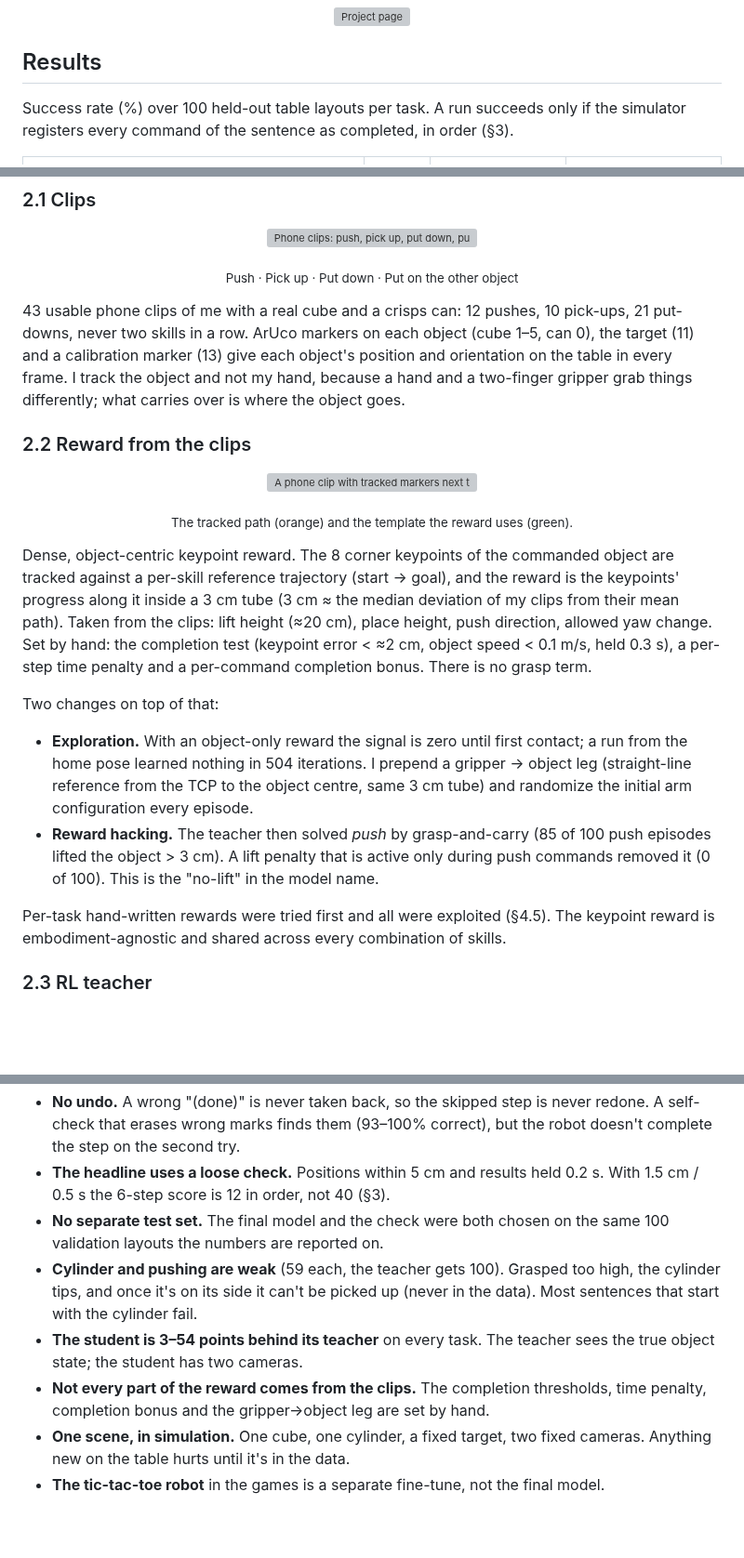
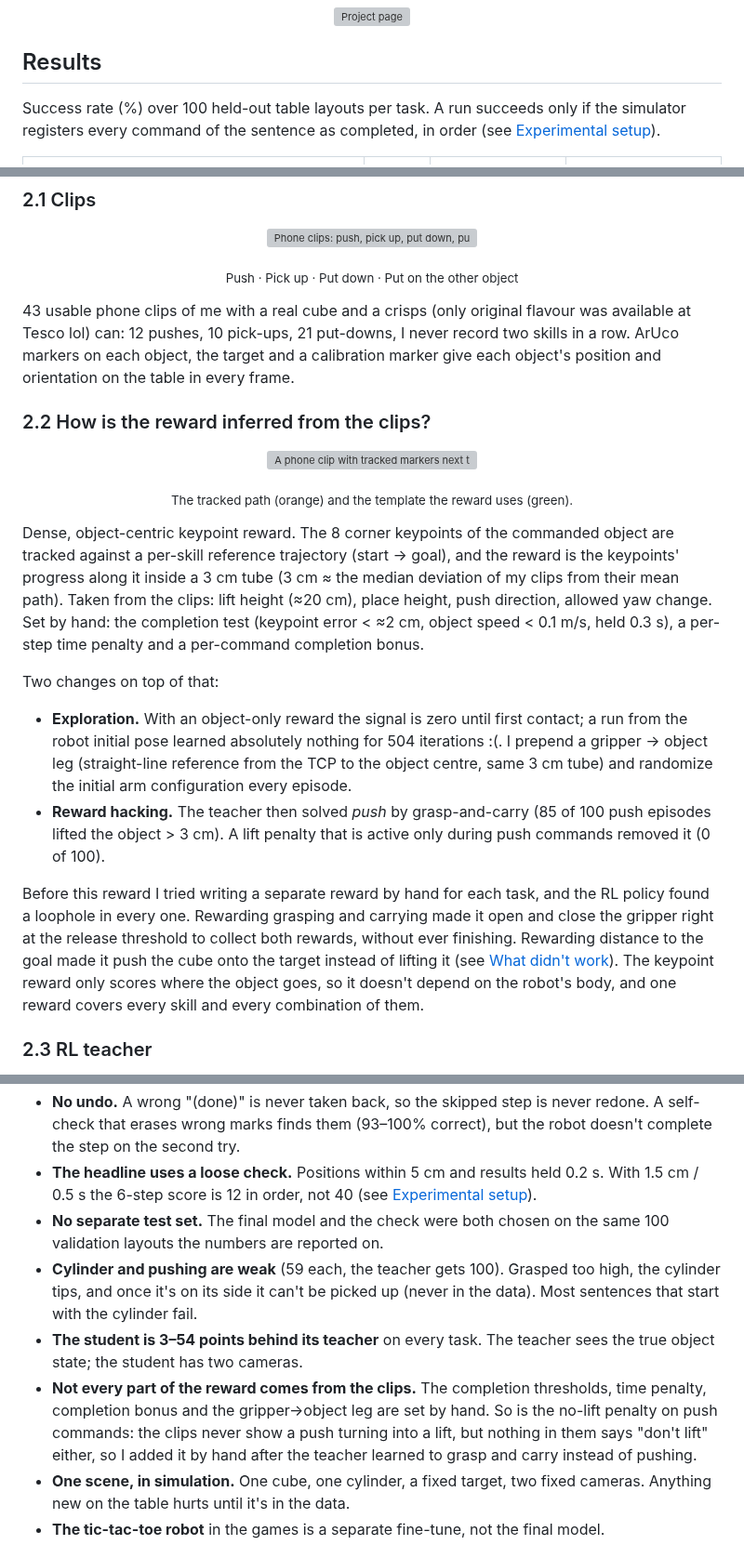
Before and after one commit to TheUndercover01/VLA-Humanoid, a Markdown page: README.md, 3 parts joined by grey strips. Shown at 93% size. Rendered like a GitHub page; blank space fills up the shorter version; grey boxes are pictures that could not be loaded.

Commit message:
README: plain-language reward history, no-lift penalty listed as hand-set, section links instead of § symbols

```diff
--- a/README.md
+++ b/README.md
@@ -30,7 +30,7 @@ Nothing splits it up, and the simulator never tells the policy which command it'
 
 ## Results
 
-Success rate (%) over 100 held-out table layouts per task. A run succeeds only if the simulator registers every command of the sentence as completed, in order (§3).
+Success rate (%) over 100 held-out table layouts per task. A run succeeds only if the simulator registers every command of the sentence as completed, in order (see [Experimental setup](#3--experimental-setup)).
 
 | Task, and the sentence the robot gets | Steps | Student (2 RGB cameras + sentence) | Teacher (privileged state, told the current step) |
 | :--- | :---: | ---: | ---: |
@@ -87,23 +87,22 @@ The question: if a robot is only ever shown single skills, can it carry out a mu
 </p>
 <p align="center"><sub>Push · Pick up · Put down · Put on the other object</sub></p>
 
-43 usable phone clips of me with a real cube and a crisps can: 12 pushes, 10 pick-ups, 21 put-downs, never two skills in a row. ArUco markers on each object (cube 1–5, can 0), the target (11) and a calibration marker (13) give each object's position and orientation on the table in every frame. I track the object and not my hand, because a hand and a two-finger gripper grab things differently; what carries over is where the object goes.
-
-### 2.2 Reward from the clips
+43 usable phone clips of me with a real cube and a crisps (only original flavour was available at Tesco lol) can: 12 pushes, 10 pick-ups, 21 put-downs, I never record two skills in a row. ArUco markers on each object, the target and a calibration marker give each object's position and orientation on the table in every frame.
+### 2.2 How is the reward inferred from the clips?
 
 <p align="center">
   <img src="results/site_media/real_clip_to_template.gif" alt="A phone clip with tracked markers next to the template the reward uses" width="100%">
 </p>
 <p align="center"><sub>The tracked path (orange) and the template the reward uses (green).</sub></p>
 
-Dense, object-centric keypoint reward. The 8 corner keypoints of the commanded object are tracked against a per-skill reference trajectory (start → goal), and the reward is the keypoints' progress along it inside a 3 cm tube (3 cm ≈ the median deviation of my clips from their mean path). Taken from the clips: lift height (≈20 cm), place height, push direction, allowed yaw change. Set by hand: the completion test (keypoint error < ≈2 cm, object speed < 0.1 m/s, held 0.3 s), a per-step time penalty and a per-command completion bonus. There is no grasp term.
+Dense, object-centric keypoint reward. The 8 corner keypoints of the commanded object are tracked against a per-skill reference trajectory (start → goal), and the reward is the keypoints' progress along it inside a 3 cm tube (3 cm ≈ the median deviation of my clips from their mean path). Taken from the clips: lift height (≈20 cm), place height, push direction, allowed yaw change. Set by hand: the completion test (keypoint error < ≈2 cm, object speed < 0.1 m/s, held 0.3 s), a per-step time penalty and a per-command completion bonus.
 
 Two changes on top of that:
 
-- **Exploration.** With an object-only reward the signal is zero until first contact; a run from the home pose learned nothing in 504 iterations. I prepend a gripper → object leg (straight-line reference from the TCP to the object centre, same 3 cm tube) and randomize the initial arm configuration every episode.
-- **Reward hacking.** The teacher then solved *push* by grasp-and-carry (85 of 100 push episodes lifted the object > 3 cm). A lift penalty that is active only during push commands removed it (0 of 100). This is the "no-lift" in the model name.
+- **Exploration.** With an object-only reward the signal is zero until first contact; a run from the robot initial pose learned absolutely nothing for 504 iterations :(. I prepend a gripper → object leg (straight-line reference from the TCP to the object centre, same 3 cm tube) and randomize the initial arm configuration every episode.
+- **Reward hacking.** The teacher then solved *push* by grasp-and-carry (85 of 100 push episodes lifted the object > 3 cm). A lift penalty that is active only during push commands removed it (0 of 100).
 
-Per-task hand-written rewards were tried first and all were exploited (§4.5). The keypoint reward is embodiment-agnostic and shared across every combination of skills.
+Before this reward I tried writing a separate reward by hand for each task, and the RL policy found a loophole in every one. Rewarding grasping and carrying made it open and close the gripper right at the release threshold to collect both rewards, without ever finishing. Rewarding distance to the goal made it push the cube onto the target instead of lifting it (see [What didn't work](#45-what-didnt-work)). The keypoint reward only scores where the object goes, so it doesn't depend on the robot's body, and one reward covers every skill and every combination of them.
 
 ### 2.3 RL teacher
 
@@ -226,9 +225,9 @@ Of 100 runs, the failures stop at step 5, picking up the cylinder (25), step 4 (
 - **No undo.** A wrong "(done)" is never taken back, so the skipped step is never redone. A self-check that erases wrong marks finds them (93–100% correct), but the robot doesn't complete the step on the second try.
-- **The headline uses a loose check.** Positions within 5 cm and results held 0.2 s. With 1.5 cm / 0.5 s the 6-step score is 12 in order, not 40 (§3).
+- **The headline uses a loose check.** Positions within 5 cm and results held 0.2 s. With 1.5 cm / 0.5 s the 6-step score is 12 in order, not 40 (see [Experimental setup](#3--experimental-setup)).
 - **No separate test set.** The final model and the check were both chosen on the same 100 validation layouts the numbers are reported on.
 - **Cylinder and pushing are weak** (59 each, the teacher gets 100). Grasped too high, the cylinder tips, and once it's on its side it can't be picked up (never in the data). Most sentences that start with the cylinder fail.
 - **The student is 3–54 points behind its teacher** on every task. The teacher sees the true object state; the student has two cameras.
-- **Not every part of the reward comes from the clips.** The completion thresholds, time penalty, completion bonus and the gripper→object leg are set by hand.
+- **Not every part of the reward comes from the clips.** The completion thresholds, time penalty, completion bonus and the gripper→object leg are set by hand. So is the no-lift penalty on push commands: the clips never show a push turning into a lift, but nothing in them says "don't lift" either, so I added it by hand after the teacher learned to grasp and carry instead of pushing.
 - **One scene, in simulation.** One cube, one cylinder, a fixed target, two fixed cameras. Anything new on the table hurts until it's in the data.
 - **The tic-tac-toe robot** in the games is a separate fine-tune, not the final model.
 
```
Also changed, not shown: other parts of README.md (+2 -2 lines).
